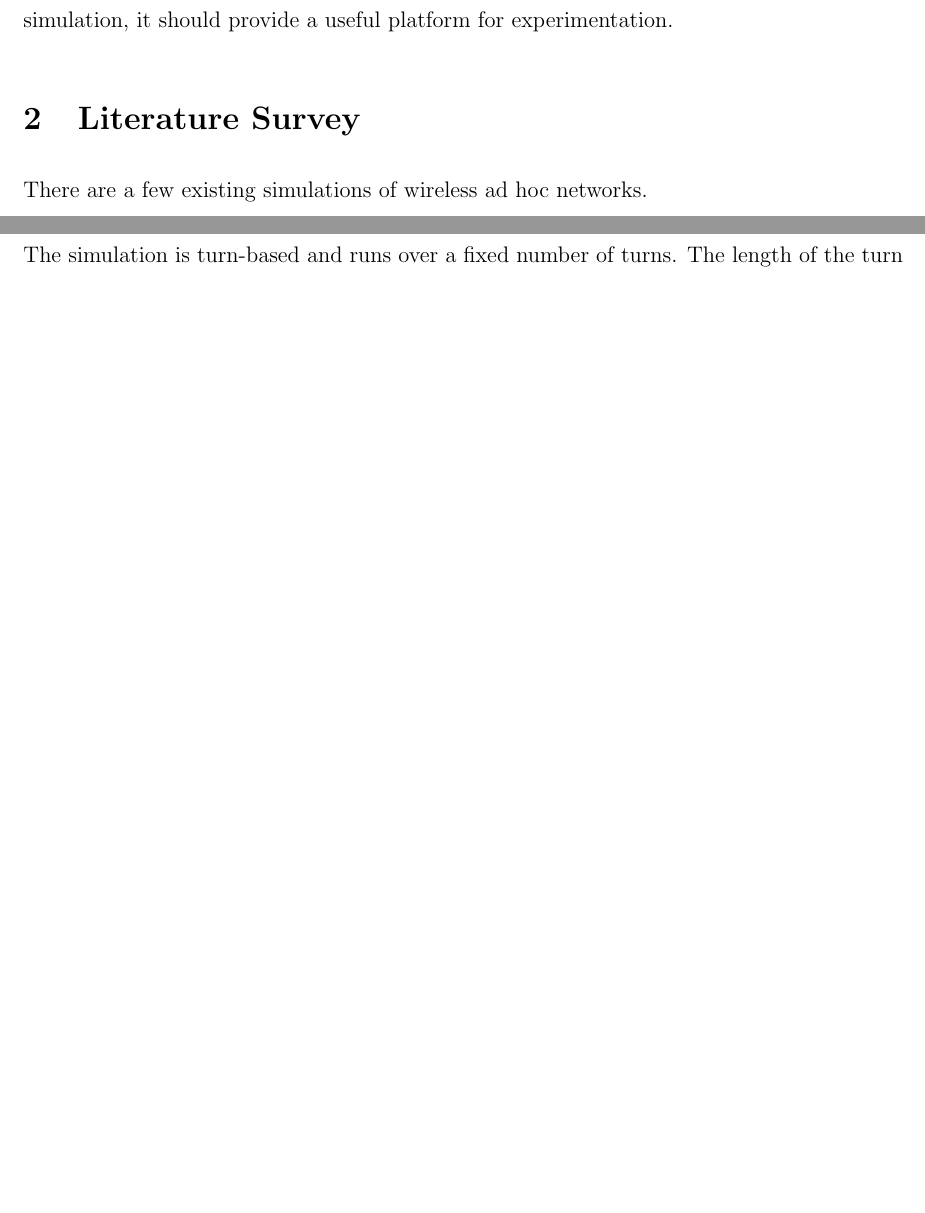
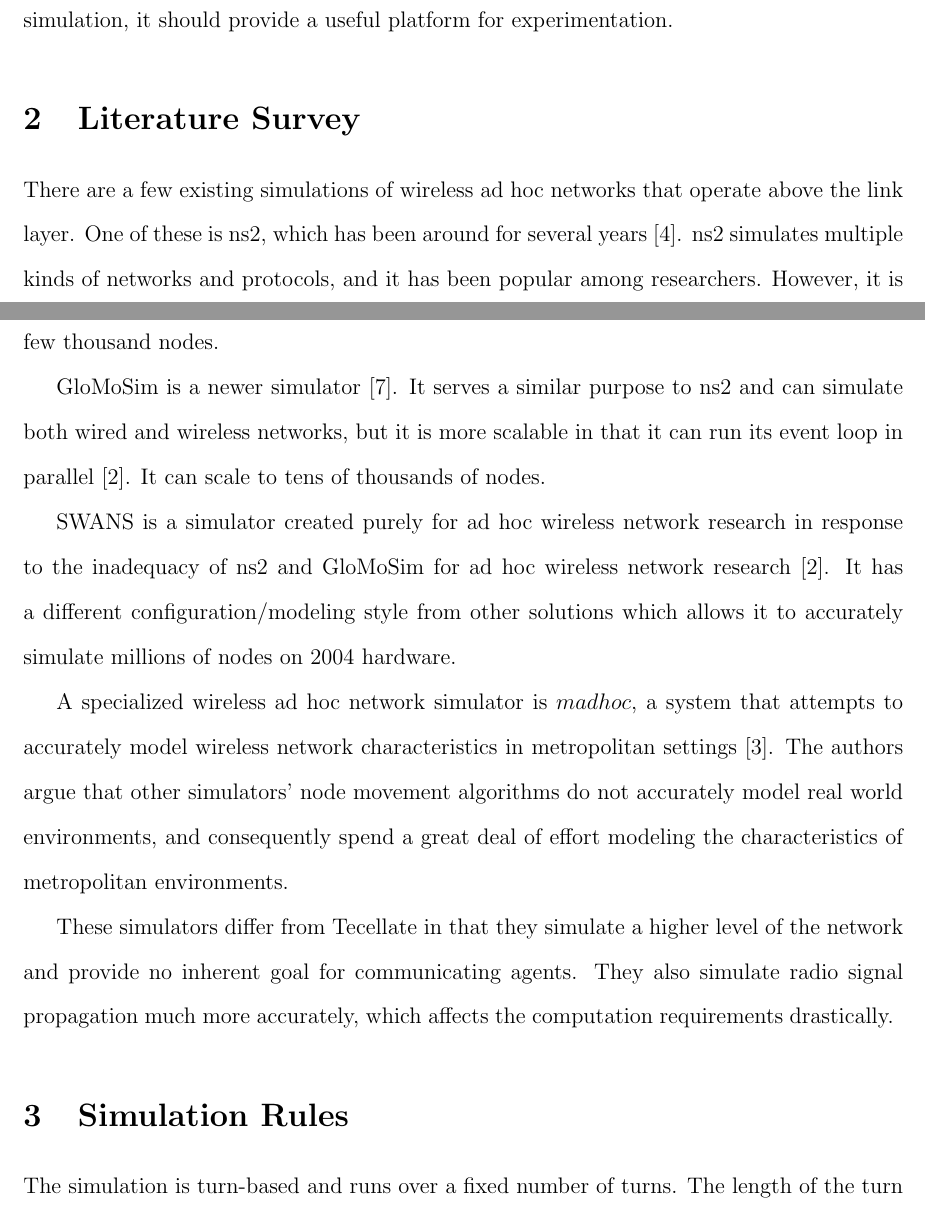
Before and after one commit to irskep/Tecellate, a LaTeX paper (papers/eecs441_proposal/paper.tex, which reads papers/eecs441_proposal/litsurvey.tex): two parts of pages 2 and 3 of 7, joined at a grey line, cut so that both start at the same text, the shorter picture padded with empty space. Compiled offline with pdfLaTeX.

Commit message:
Lit survey v1

```diff
--- a/papers/eecs441_proposal/litsurvey.tex
+++ b/papers/eecs441_proposal/litsurvey.tex
@@ -1,3 +1,11 @@
 \section{Literature Survey}
 
-There are a few existing simulations of wireless ad hoc networks.
+There are a few existing simulations of wireless ad hoc networks that operate above the link layer. One of these is ns2, which has been around for several years \cite{ns2}. ns2 simulates multiple kinds of networks and protocols, and it has been popular among researchers. However, it is difficult to scale above a few hundred nodes \cite{swans}. It has only been documented to scale to a few thousand nodes.
+
+GloMoSim is a newer simulator \cite{glomosim}. It serves a similar purpose to ns2 and can simulate both wired and wireless networks, but it is more scalable in that it can run its event loop in parallel \cite{swans}. It can scale to tens of thousands of nodes.
+
+SWANS is a simulator created purely for ad hoc wireless network research in response to the inadequacy of ns2 and GloMoSim for ad hoc wireless network research \cite{swans}. It has a different configuration/modeling style from other solutions which allows it to accurately simulate millions of nodes on 2004 hardware.
+
+A specialized wireless ad hoc network simulator is $madhoc$, a system that attempts to accurately model wireless network characteristics in metropolitan settings \cite{madhoc}. The authors argue that other simulators' node movement algorithms do not accurately model real world environments, and consequently spend a great deal of effort modeling the characteristics of metropolitan environments.
+
+These simulators differ from Tecellate in that they simulate a higher level of the network and provide no inherent goal for communicating agents. They also simulate radio signal propagation much more accurately, which affects the computation requirements drastically.
```
Also changed, not shown: papers/eecs441_proposal/bibliography.bib (+1 -4 lines).
